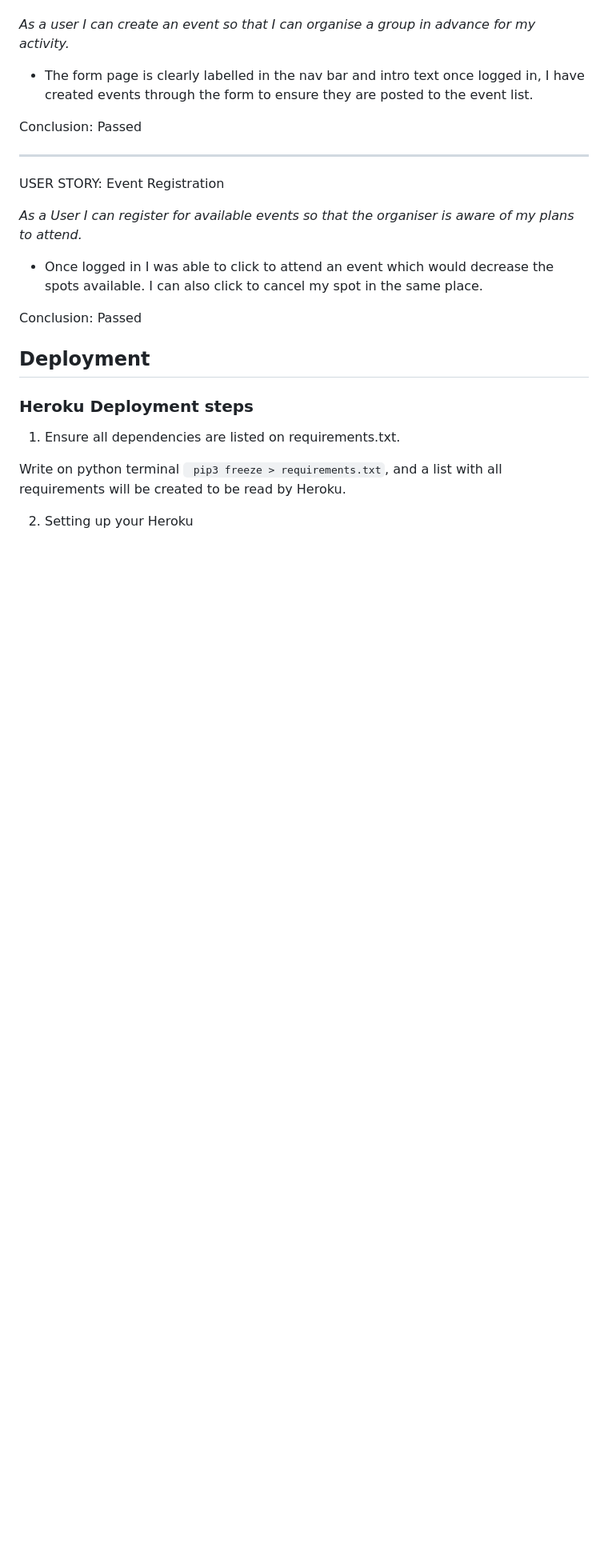
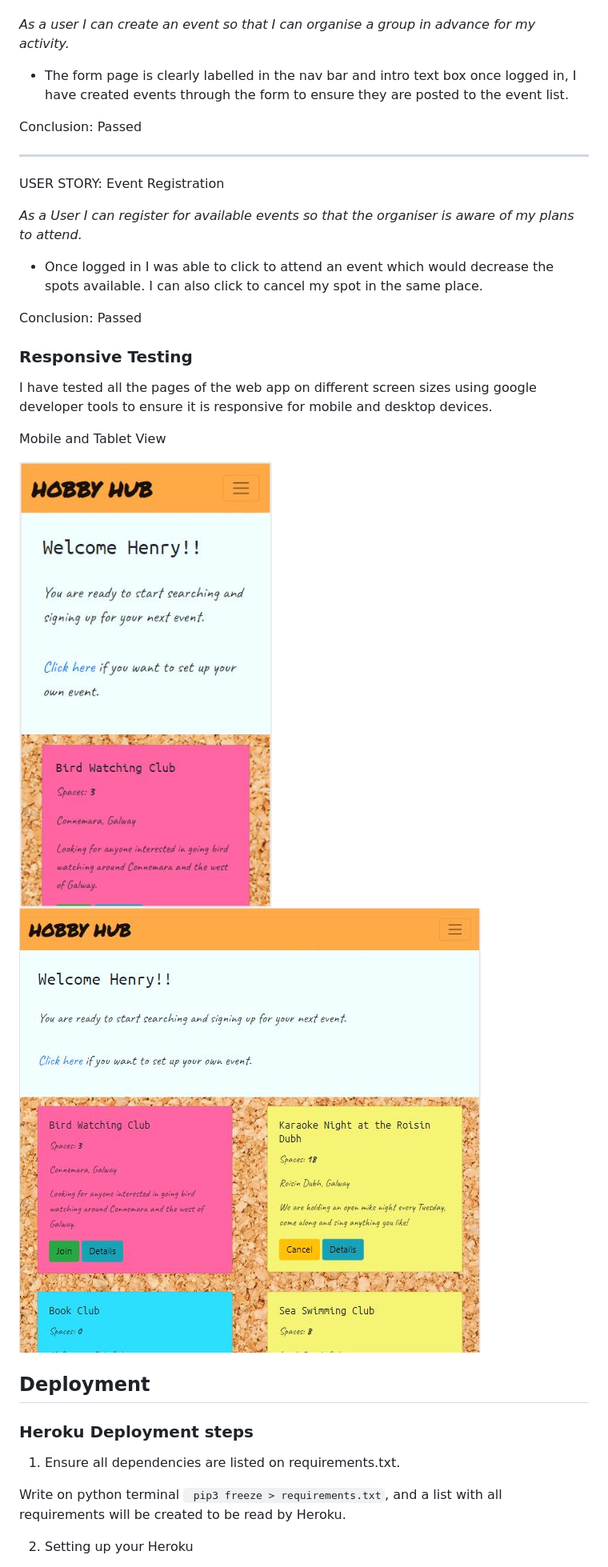
Before and after one commit to Code-Institute-Submissions/Gwgjnr-project_four_MayResub, a Markdown page: README.md, the part around the change printed below. Shown: that part at 80% size. Rendered like a GitHub page; pictures changed too: media/readme/mobileview.JPG (added), media/readme/tablet.JPG (added); blank space fills up the shorter version.

Commit message:
added responsive testing section to readme

```diff
--- a/README.md
+++ b/README.md
@@ -178,7 +181,7 @@ USER STORY: Post Events
 
 <i>As a user I can create an event so that I can organise a group in advance for my activity.</i>
 
-* The form page is clearly labelled in the nav bar and intro text once logged in, I have created events through the form to ensure they are posted to the event list.
+* The form page is clearly labelled in the nav bar and intro text box once logged in, I have created events through the form to ensure they are posted to the event list.
 
 Conclusion: Passed
 
@@ -191,6 +194,14 @@ USER STORY: Event Registration
 * Once logged in I was able to click to attend an event which would decrease the spots available. I can also click to cancel my spot in the same place.
 
 Conclusion: Passed
+
+### Responsive Testing
+
+I have tested all the pages of the web app on different screen sizes using google developer tools to ensure it is responsive for mobile and desktop devices.
+
+Mobile and Tablet View
+
+![Mobile View](media/readme/mobileview.JPG) ![Table View](media/readme/tablet.JPG)
 
 ## Deployment
 
```
Also changed, not shown: other parts of README.md (+7 -2 lines).
